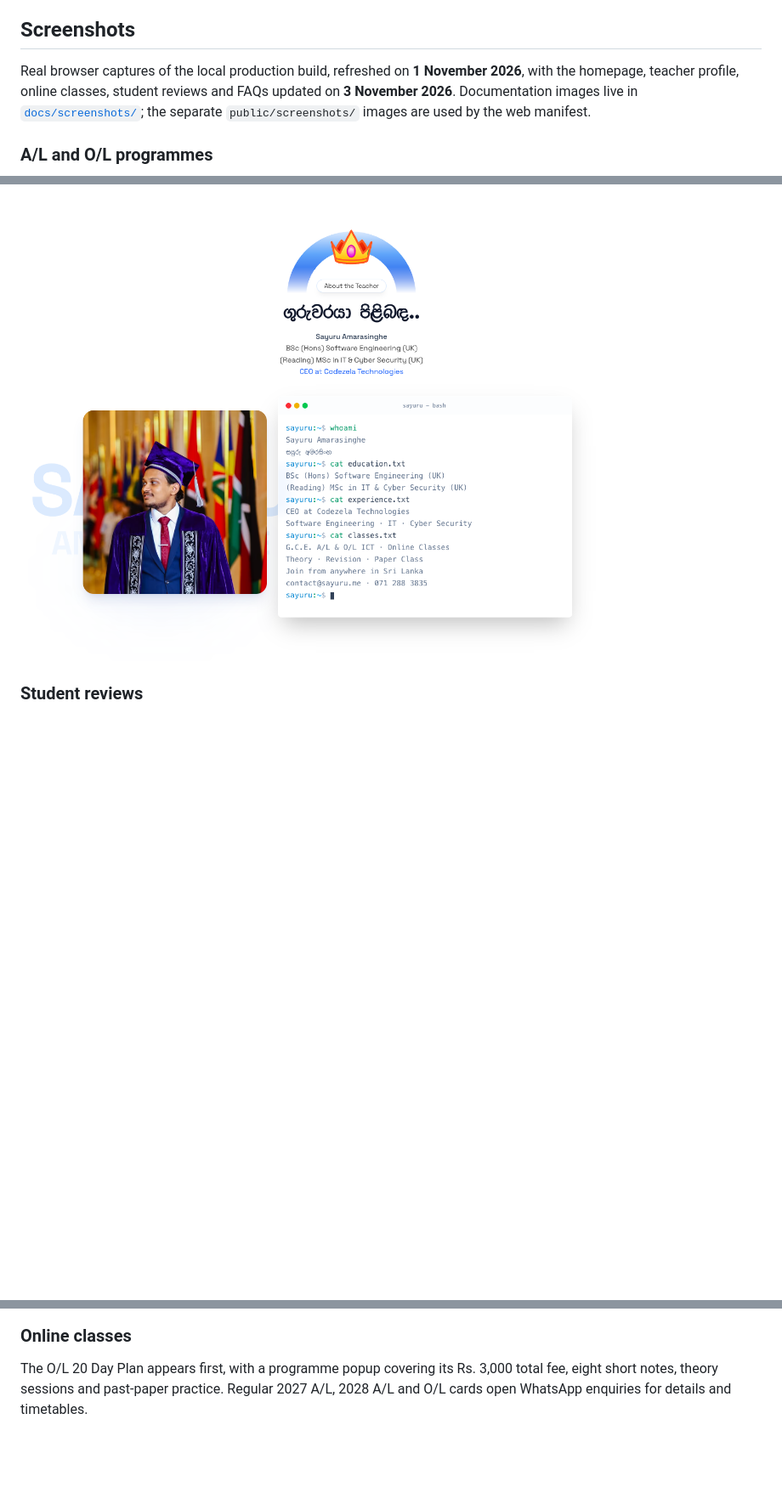
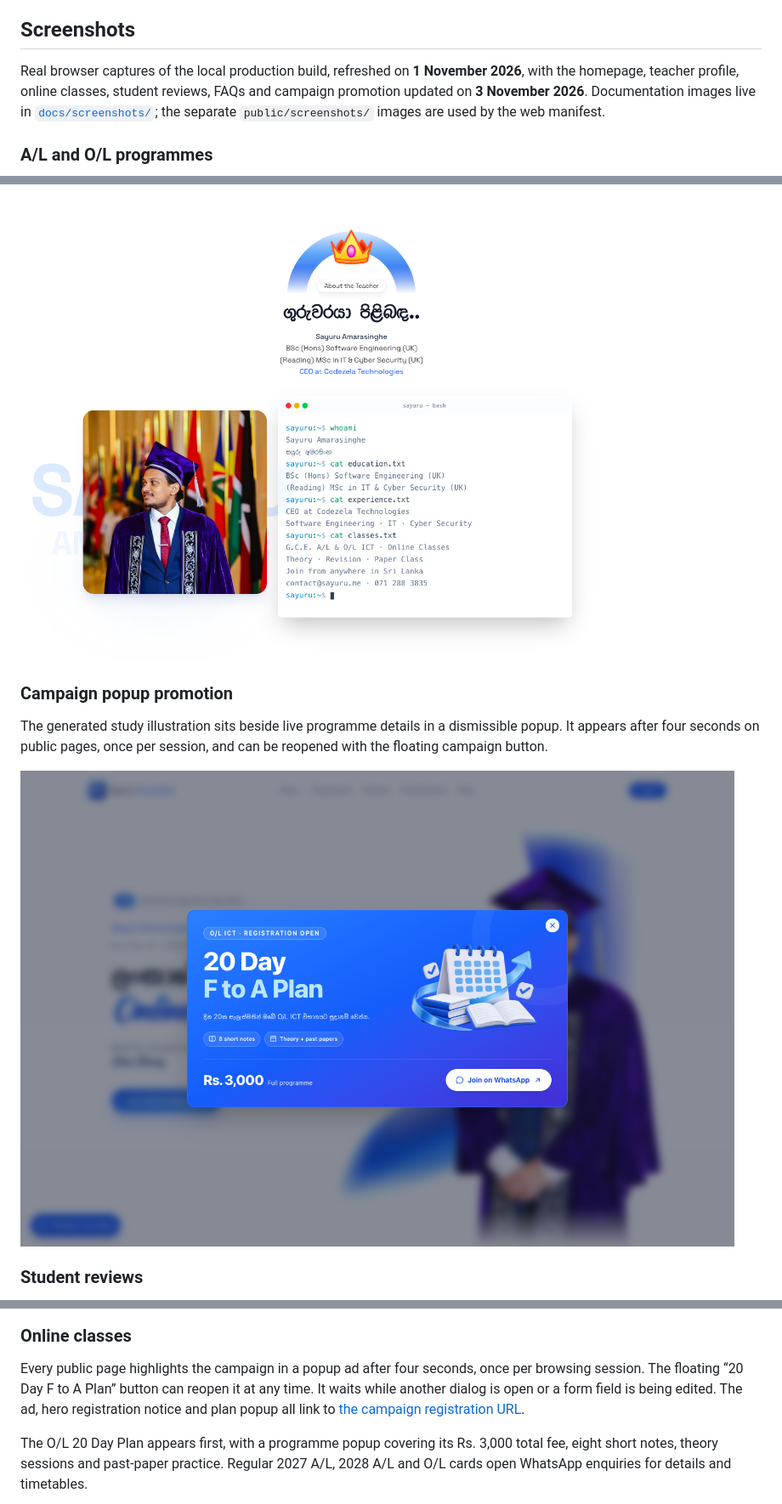
Before and after one commit to sayuru-akash/ict-with-sayuru, a Markdown page: README.md, 3 parts joined by grey strips. Shown at 85% size. Rendered like a GitHub page; pictures changed too: docs/screenshots/20-day-plan-promotion.png (added); folded sections open; blank space fills up the shorter version.

Commit message:
Add timed 20 Day Plan promotion and campaign registration links

```diff
--- a/README.md
+++ b/README.md
@@ -37,7 +37,7 @@ A responsive, bilingual ICT tuition website with A/L and O/L programmes, online
 
 ## Screenshots
 
-Real browser captures of the local production build, refreshed on **1 November 2026**, with the homepage, teacher profile, online classes, student reviews and FAQs updated on **3 November 2026**. Documentation images live in [`docs/screenshots/`](docs/screenshots/); the separate `public/screenshots/` images are used by the web manifest.
+Real browser captures of the local production build, refreshed on **1 November 2026**, with the homepage, teacher profile, online classes, student reviews, FAQs and campaign promotion updated on **3 November 2026**. Documentation images live in [`docs/screenshots/`](docs/screenshots/); the separate `public/screenshots/` images are used by the web manifest.
 
 ### A/L and O/L programmes
 
@@ -67,6 +67,12 @@ The supplied square graduation photo sits beside an animated terminal displaying
 
 ![Teacher profile with the updated square graduation photograph and animated terminal](docs/screenshots/teacher-profile.png)
 
+### Campaign popup promotion
+
+The generated study illustration sits beside live programme details in a dismissible popup. It appears after four seconds on public pages, once per session, and can be reopened with the floating campaign button.
+
+![20 Day F to A Plan popup with generated artwork, price and WhatsApp registration](docs/screenshots/20-day-plan-promotion.png)
+
 ### Student reviews
 
 The 15 supplied reviews keep their original wording, student names and cities. Scrolling rows can be paused, and the read-all dialog shows every full review. Reduced-motion preferences stop automatic scrolling.
@@ -74,6 +80,8 @@ The 15 supplied reviews keep their original wording, student names and cities. S
 ![Student reviews with name and city attributions and pause and read-all controls](docs/screenshots/student-reviews.png)
 
 ### Online classes
+
+Every public page highlights the campaign in a popup ad after four seconds, once per browsing session. The floating “20 Day F to A Plan” button can reopen it at any time. It waits while another dialog is open or a form field is being edited. The ad, hero registration notice and plan popup all link to [the campaign registration URL](https://wa.link/1qdj47).
 
 The O/L 20 Day Plan appears first, with a programme popup covering its Rs. 3,000 total fee, eight short notes, theory sessions and past-paper practice. Regular 2027 A/L, 2028 A/L and O/L cards open WhatsApp enquiries for details and timetables.
 
```
Also changed, not shown: other parts of README.md (+7 -1 lines), AGENTS.md (+7 -3 lines), docs/assets/20-day-plan-promotion.md (added, +20 -0 lines), 10 other files.
